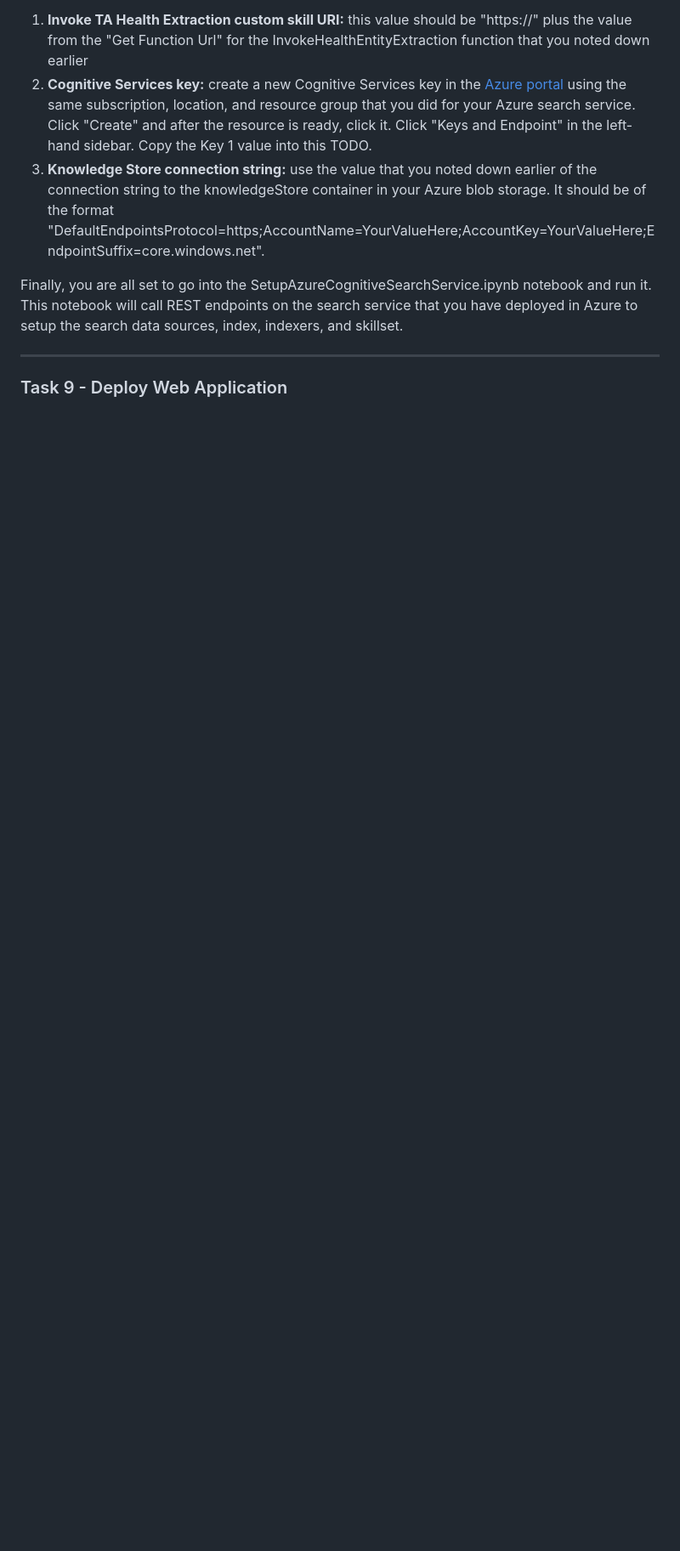
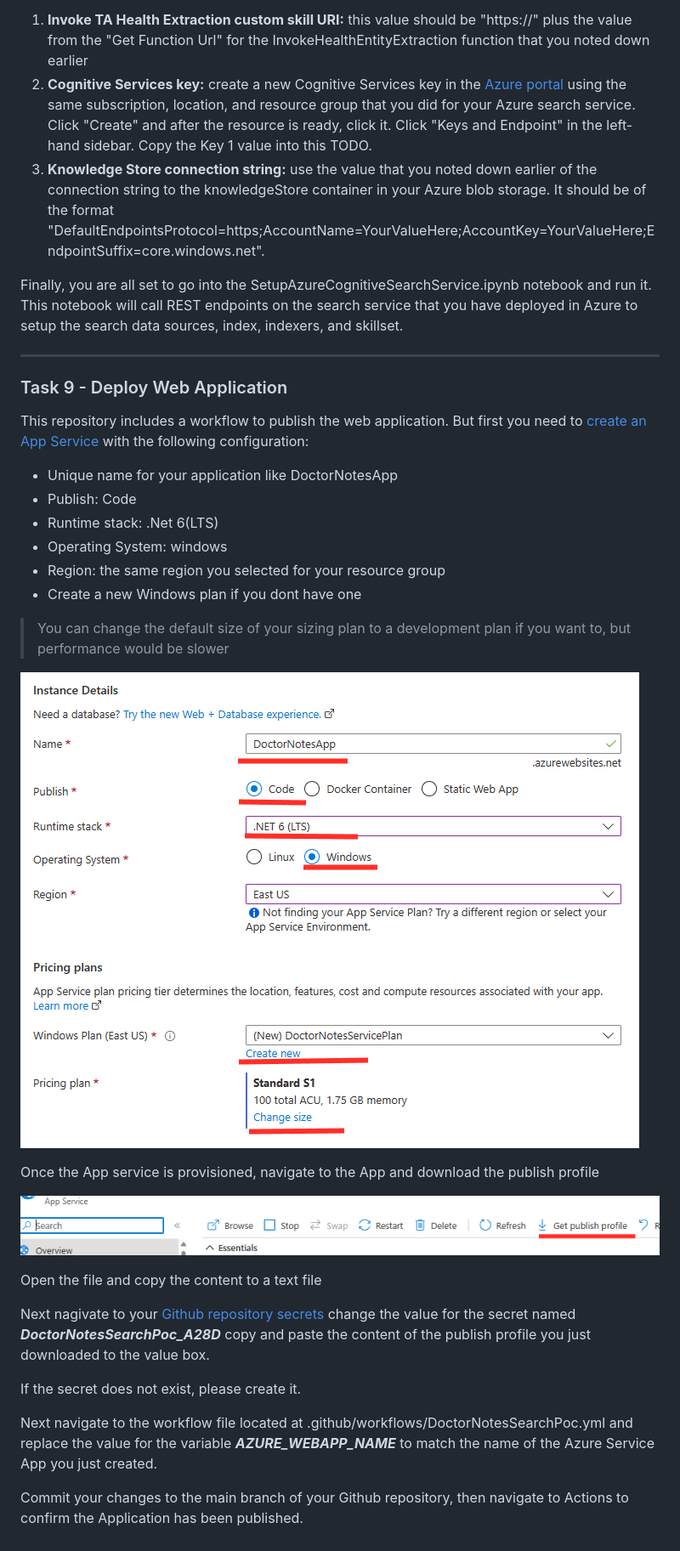
Before and after one commit to MarchingBug/DoctorNotesTextAnalyticsSearch, a Markdown page: README.md, the part around the change printed below. Shown: that part at 85% size. GitHub-like rendering; pictures changed too: images/AppServiceConfiguration.png (added), images/get-publish-profile.png (added); blank space fills up the shorter version.

```diff
--- a/README.md
+++ b/README.md
@@ -217,3 +219,30 @@ Finally, you are all set to go into the SetupAzureCognitiveSearchService.ipynb n
 ___
 
 ### Task 9 - Deploy Web Application
+
+This repository includes a workflow to publish the web application. But first you need to [create an App Service](https://learn.microsoft.com/en-us/azure/app-service/environment/using#create-an-app) with the following configuration:
+
+* Unique name for your application like DoctorNotesApp
+* Publish: Code
+* Runtime stack: .Net 6(LTS)
+* Operating System: windows
+* Region: the same region you selected for your resource group
+* Create a new Windows plan if you dont have one
+
+> You can change the default size of your sizing plan to a development plan if you want to, but performance would be slower
+
+![Application Configuration](images/AppServiceConfiguration.png)
+
+Once the App service is provisioned, navigate to the App and download the publish profile
+
+![Get App Profile](images/get-publish-profile.png)
+
+Open the file and copy the content to a text file
+
+Next nagivate to your [Github repository secrets](https://docs.github.com/en/codespaces/managing-codespaces-for-your-organization/managing-encrypted-secrets-for-your-repository-and-organization-for-github-codespaces) change the value for the secret named *__DoctorNotesSearchPoc_A28D__* copy and paste the content of the publish profile you just downloaded to the value box.
+
+If the secret does not exist, please create it.
+
+Next navigate to the workflow file located at .github/workflows/DoctorNotesSearchPoc.yml and replace the value for the variable *__AZURE_WEBAPP_NAME__* to match the name of the Azure Service App you just created.
+
+Commit your changes to the main branch of your Github repository, then navigate to Actions to confirm the Application has been published.
```
Also changed, not shown: other parts of README.md (+2 -0 lines).
